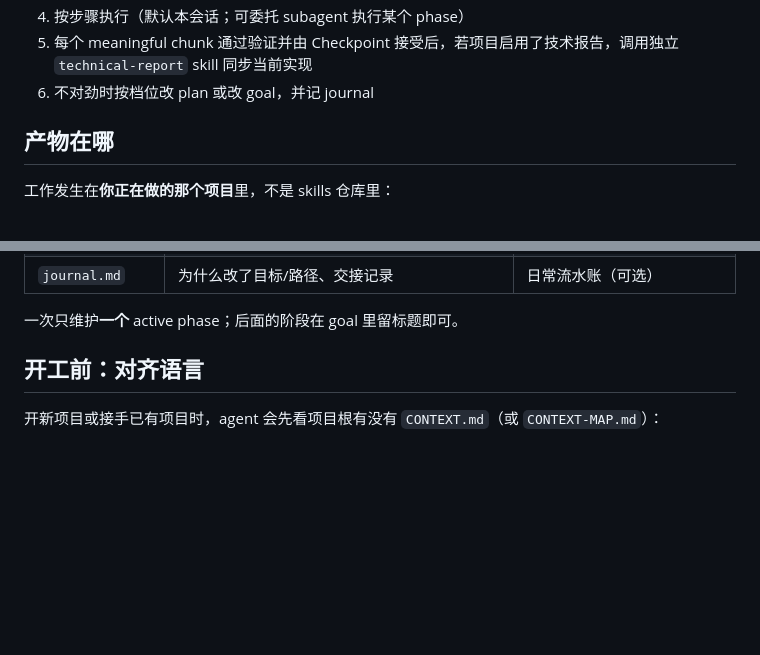
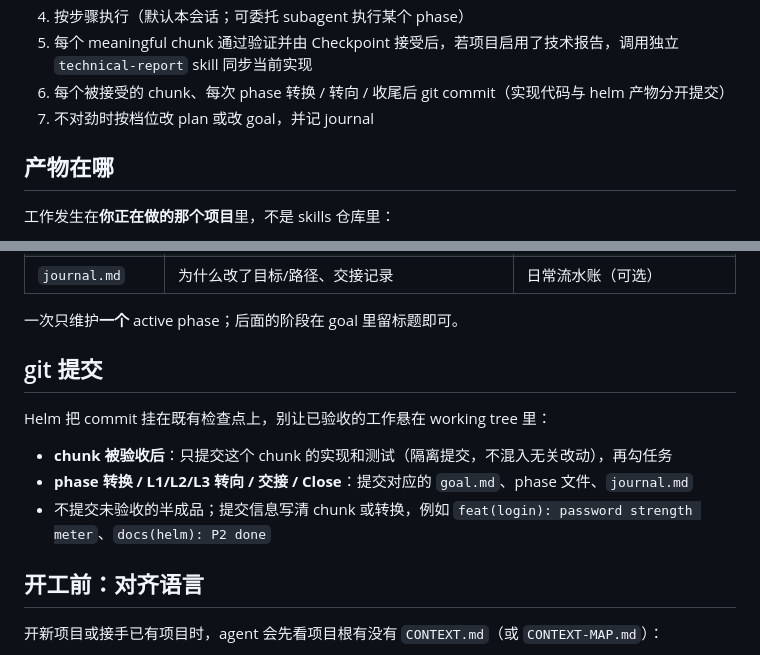
Before and after one commit to tdccccc/skills, a Markdown page: helm/README.md, 2 parts joined by grey strips. Rendered like a GitHub page; blank space fills up the shorter version.

```diff
--- a/helm/README.md
+++ b/helm/README.md
@@ -52,7 +52,8 @@ Agent 会：
 3. 只细写**当前** phase 的 plan
 4. 按步骤执行（默认本会话；可委托 subagent 执行某个 phase）
 5. 每个 meaningful chunk 通过验证并由 Checkpoint 接受后，若项目启用了技术报告，调用独立 `technical-report` skill 同步当前实现
-6. 不对劲时按档位改 plan 或改 goal，并记 journal
+6. 每个被接受的 chunk、每次 phase 转换 / 转向 / 收尾后 git commit（实现代码与 helm 产物分开提交）
+7. 不对劲时按档位改 plan 或改 goal，并记 journal
 
 ## 产物在哪
 
@@ -77,6 +78,14 @@ docs/helm/<initiative-id>/
 | `journal.md` | 为什么改了目标/路径、交接记录 | 日常流水账（可选） |
 
 一次只维护**一个** active phase；后面的阶段在 goal 里留标题即可。
+
+## git 提交
+
+Helm 把 commit 挂在既有检查点上，别让已验收的工作悬在 working tree 里：
+
+- **chunk 被验收后**：只提交这个 chunk 的实现和测试（隔离提交，不混入无关改动），再勾任务
+- **phase 转换 / L1/L2/L3 转向 / 交接 / Close**：提交对应的 `goal.md`、phase 文件、`journal.md`
+- 不提交未验收的半成品；提交信息写清 chunk 或转换，例如 `feat(login): password strength meter`、`docs(helm): P2 done`
 
 ## 开工前：对齐语言
 
```
Also changed, not shown: helm/REFERENCE.md (+13 -4 lines), helm/SKILL.md (+7 -4 lines).
